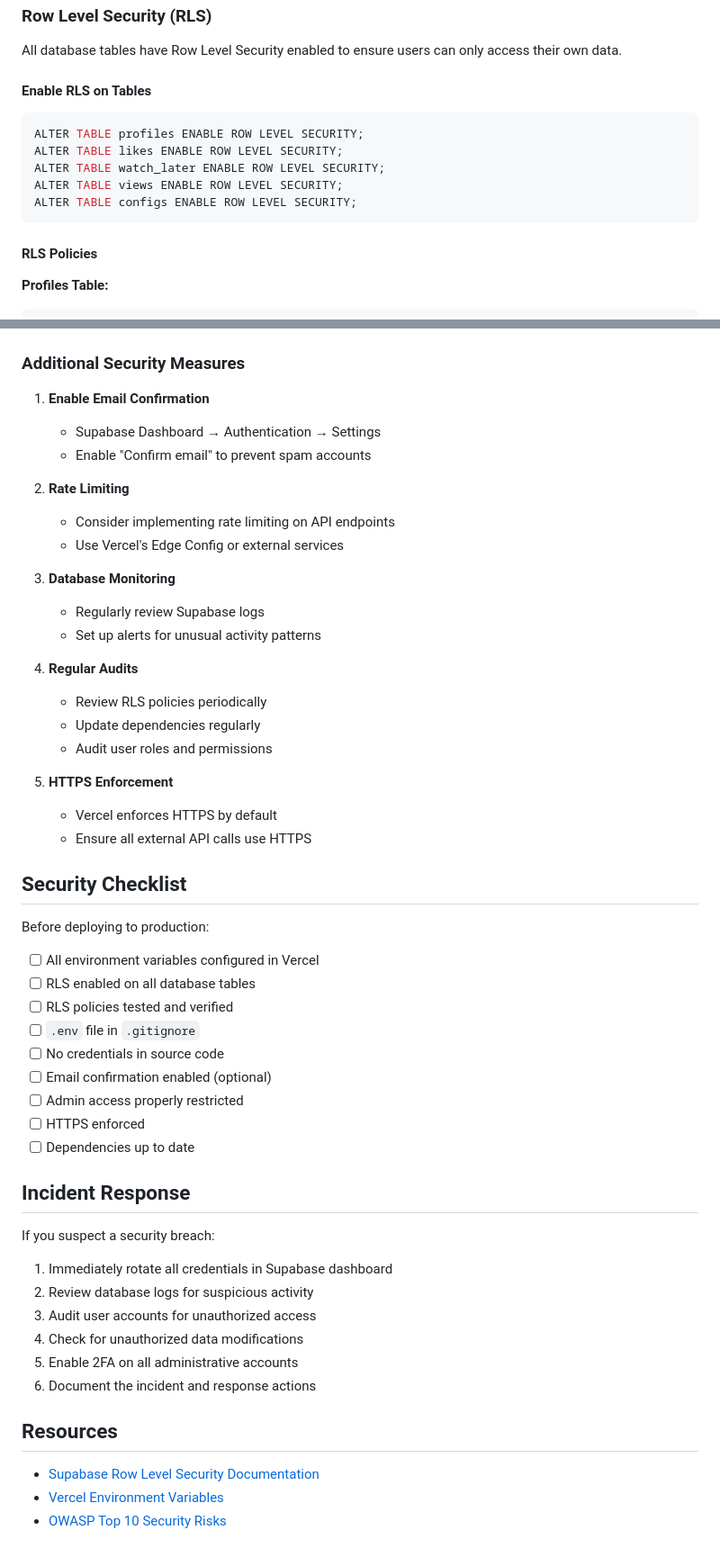
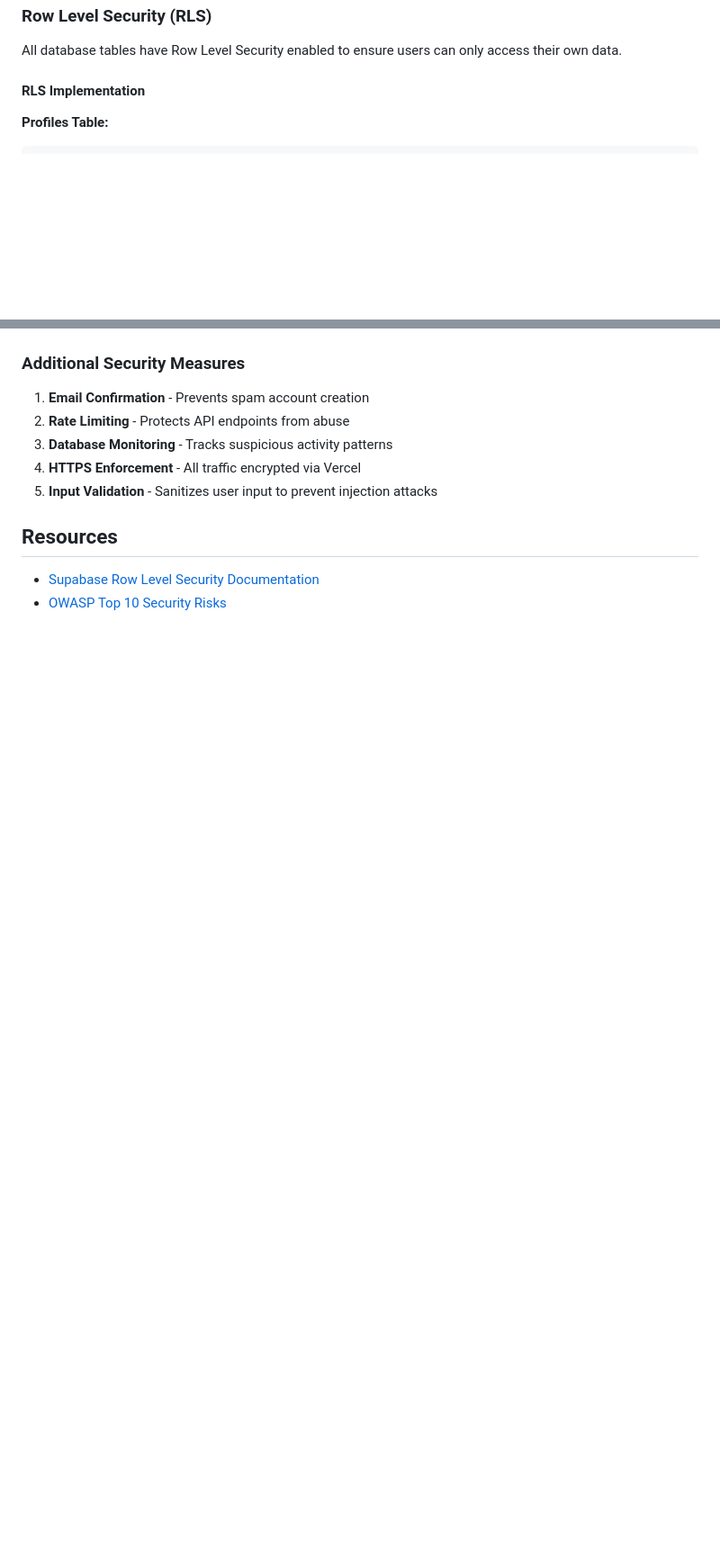
Before and after one commit to Nate-br/gojoMOVIES, a Markdown page: SECURITY.md, 2 parts joined by grey strips. Shown at 90% size. GitHub-like rendering; blank space fills up the shorter version.

````diff
--- a/SECURITY.md
+++ b/SECURITY.md
@@ -19,17 +19,7 @@ gojoMOVIES implements multiple layers of security to protect user data and ensur
 
 All database tables have Row Level Security enabled to ensure users can only access their own data.
 
-#### Enable RLS on Tables
-
-```sql
-ALTER TABLE profiles ENABLE ROW LEVEL SECURITY;
-ALTER TABLE likes ENABLE ROW LEVEL SECURITY;
-ALTER TABLE watch_later ENABLE ROW LEVEL SECURITY;
-ALTER TABLE views ENABLE ROW LEVEL SECURITY;
-ALTER TABLE configs ENABLE ROW LEVEL SECURITY;
-```
-
-#### RLS Policies
+#### RLS Implementation
 
 **Profiles Table:**
 ```sql
@@ -183,54 +144,13 @@ Administrative functions are protected by role-based access control:
 
 ### Additional Security Measures
 
-1. **Enable Email Confirmation**
-   - Supabase Dashboard → Authentication → Settings
-   - Enable "Confirm email" to prevent spam accounts
-
-2. **Rate Limiting**
-   - Consider implementing rate limiting on API endpoints
-   - Use Vercel's Edge Config or external services
-
-3. **Database Monitoring**
-   - Regularly review Supabase logs
-   - Set up alerts for unusual activity patterns
-
-4. **Regular Audits**
-   - Review RLS policies periodically
-   - Update dependencies regularly
-   - Audit user roles and permissions
-
-5. **HTTPS Enforcement**
-   - Vercel enforces HTTPS by default
-   - Ensure all external API calls use HTTPS
-
-## Security Checklist
-
-Before deploying to production:
-
-- [ ] All environment variables configured in Vercel
-- [ ] RLS enabled on all database tables
-- [ ] RLS policies tested and verified
-- [ ] `.env` file in `.gitignore`
-- [ ] No credentials in source code
-- [ ] Email confirmation enabled (optional)
-- [ ] Admin access properly restricted
-- [ ] HTTPS enforced
-- [ ] Dependencies up to date
-
-## Incident Response
-
-If you suspect a security breach:
-
-1. Immediately rotate all credentials in Supabase dashboard
-2. Review database logs for suspicious activity
-3. Audit user accounts for unauthorized access
-4. Check for unauthorized data modifications
-5. Enable 2FA on all administrative accounts
-6. Document the incident and response actions
+1. **Email Confirmation** - Prevents spam account creation
+2. **Rate Limiting** - Protects API endpoints from abuse
+3. **Database Monitoring** - Tracks suspicious activity patterns
+4. **HTTPS Enforcement** - All traffic encrypted via Vercel
+5. **Input Validation** - Sanitizes user input to prevent injection attacks
 
 ## Resources
 
 - [Supabase Row Level Security Documentation](https://supabase.com/docs/guides/auth/row-level-security)
-- [Vercel Environment Variables](https://vercel.com/docs/concepts/projects/environment-variables)
 - [OWASP Top 10 Security Risks](https://owasp.org/www-project-top-ten/)
````
Also changed, not shown: other parts of SECURITY.md (+16 -45 lines).
